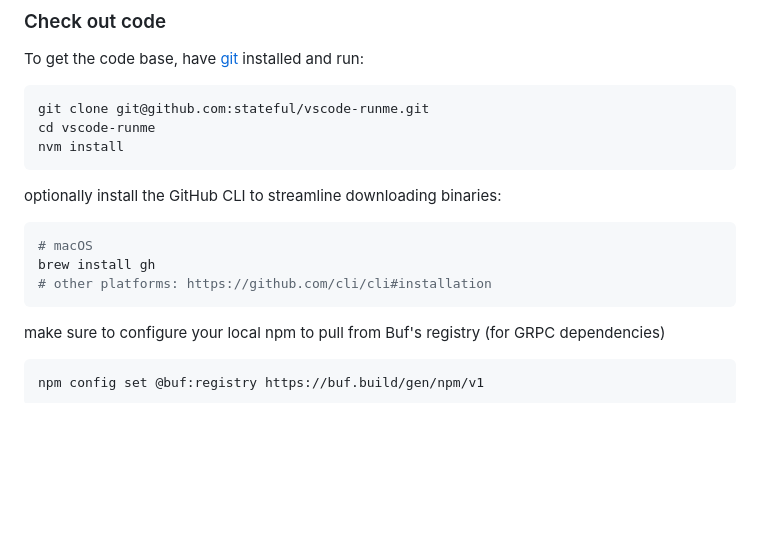
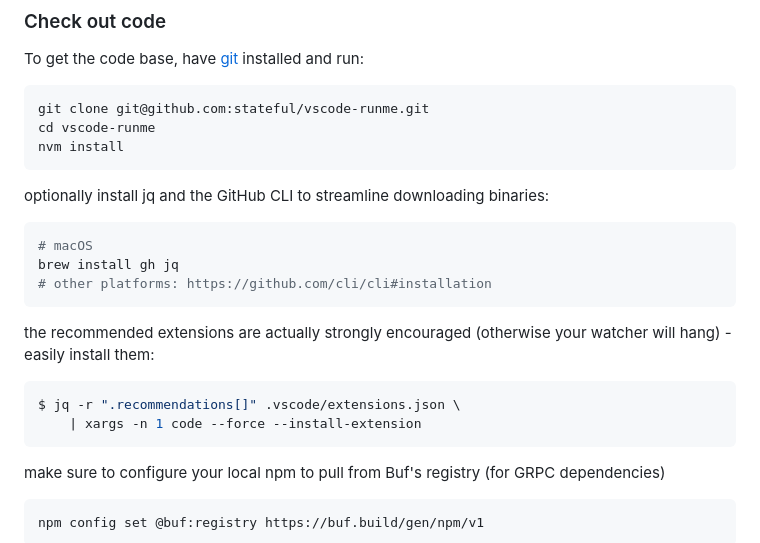
Before and after one commit to stateful/vscode-runme, a Markdown page: CONTRIBUTING.md, the part around the change. GitHub-like rendering; blank space fills up the shorter version.

Commit message:
Automate it

````diff
--- a/CONTRIBUTING.md
+++ b/CONTRIBUTING.md
@@ -61,12 +61,19 @@ cd vscode-runme
 nvm install
 ```
 
-optionally install the GitHub CLI to streamline downloading binaries:
+optionally install jq and the GitHub CLI to streamline downloading binaries:
 
 ```sh
 # macOS
-brew install gh
+brew install gh jq
 # other platforms: https://github.com/cli/cli#installation
+```
+
+the recommended extensions are actually strongly encouraged (otherwise your watcher will hang) - easily install them:
+
+```sh
+$ jq -r ".recommendations[]" .vscode/extensions.json \
+    | xargs -n 1 code --force --install-extension
 ```
 
 make sure to configure your local npm to pull from Buf's registry (for GRPC dependencies)
````
